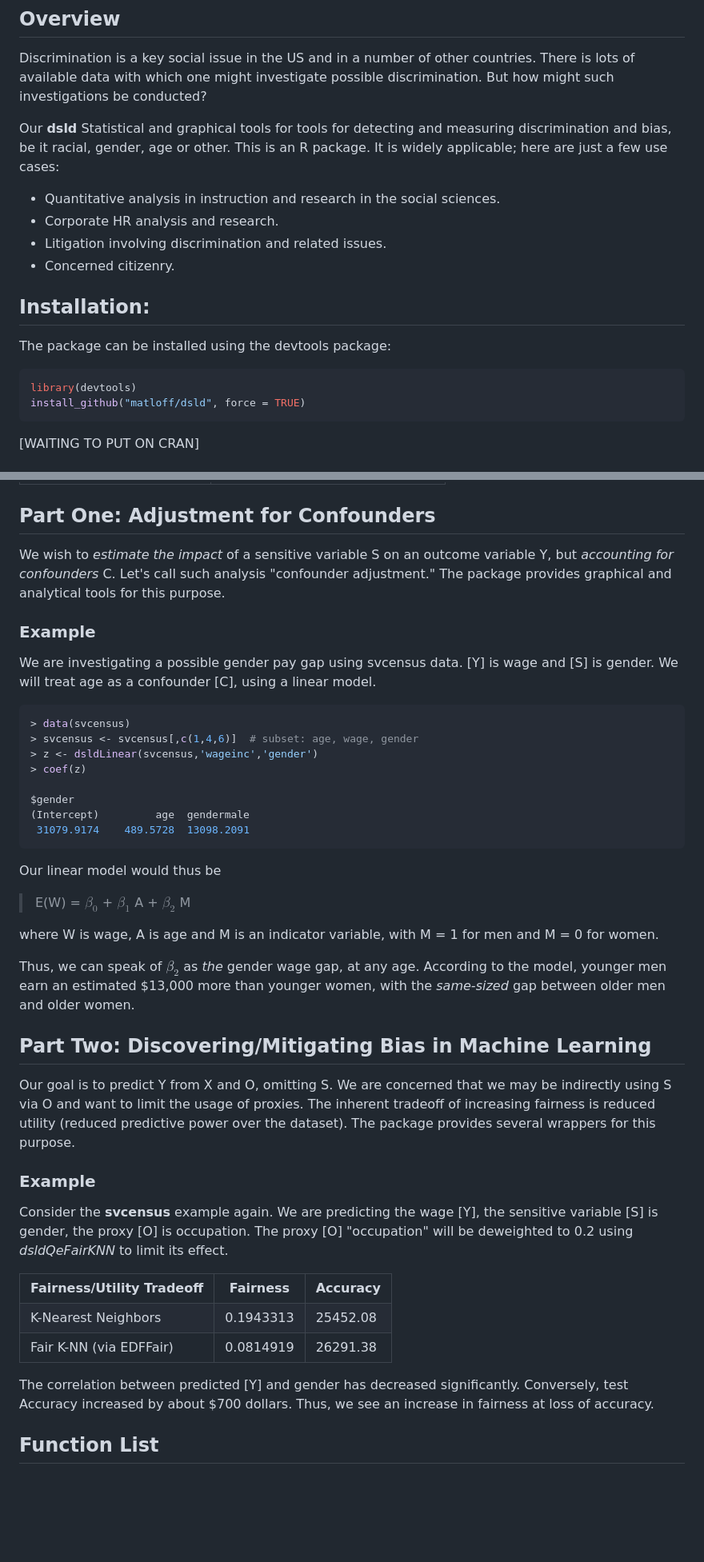
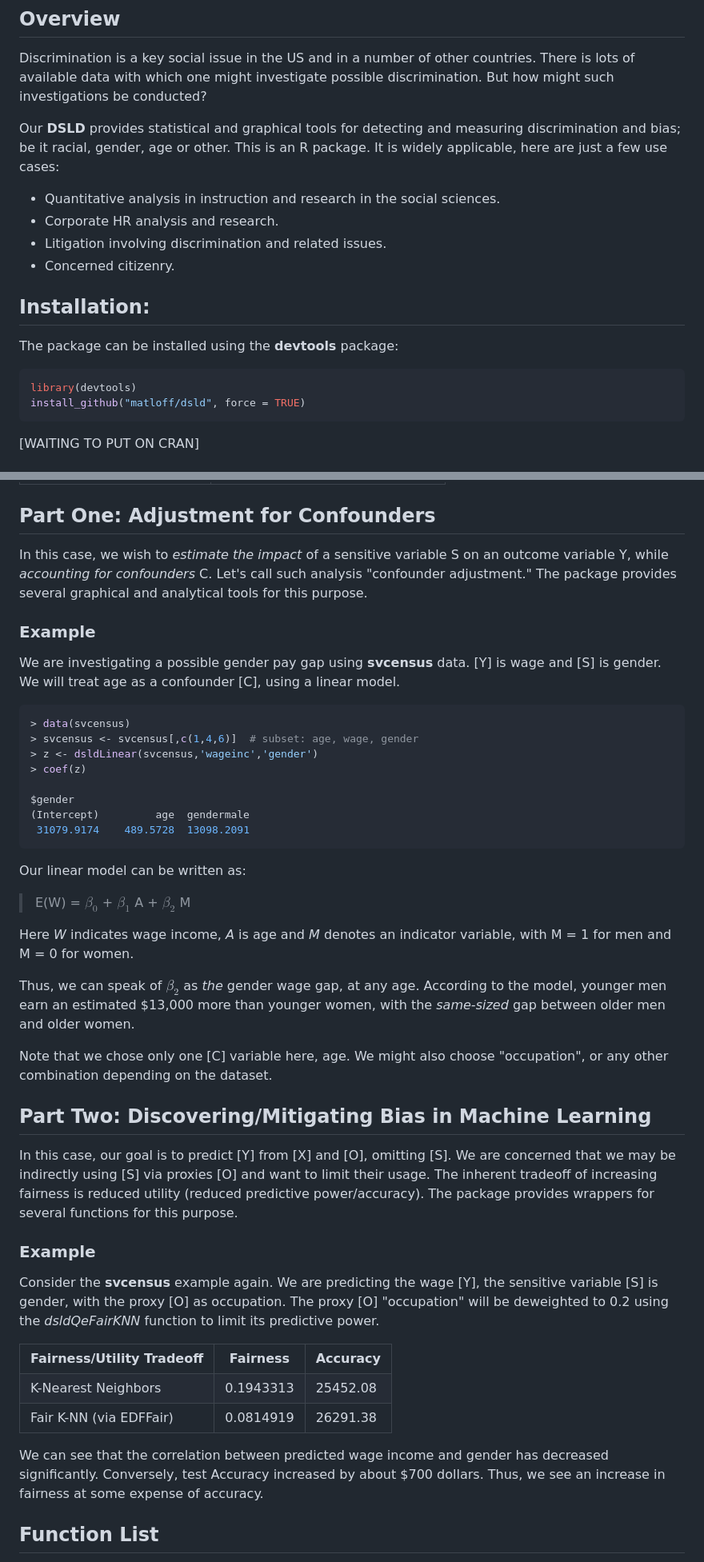
Before and after one commit to matloff/dsld, a Markdown page: README.md, 2 parts joined by grey strips. Shown at 80% size. GitHub-like rendering; blank space fills up the shorter version.

````diff
--- a/README.md
+++ b/README.md
@@ -18,9 +18,9 @@ countries. There is lots of available data with which one might
 investigate possible discrimination. But how might such investigations
 be conducted?
 
-Our **dsld** Statistical and graphical tools for tools for detecting and
-measuring discrimination and bias, be it racial, gender, age or other.
-This is an R package. It is widely applicable; here are just a few use cases:
+Our **DSLD** provides statistical and graphical tools for detecting and
+measuring discrimination and bias; be it racial, gender, age or other.
+This is an R package. It is widely applicable, here are just a few use cases:
 
 - Quantitative analysis in instruction and research in the social sciences.
 - Corporate HR analysis and research.
@@ -29,12 +29,13 @@ This is an R package. It is widely applicable; here are just a few use cases:
 
 ## Installation:
 
-The package can be installed using the devtools package:
+The package can be installed using the **devtools** package:
 
 ```R
 library(devtools)
 install_github("matloff/dsld", force = TRUE)
 ```
+
 [WAITING TO PUT ON CRAN]
 
 ## Analysis categories:
@@ -84,11 +85,14 @@ To distinguished between a "fair ML" dataset and a "statistics" one. Here is a s
 
 ## Part One: Adjustment for Confounders
 
-We wish to *estimate the impact* of a sensitive variable S on an outcome variable Y, but *accounting for confounders* C. Let's call such analysis "confounder adjustment." The package provides graphical and analytical tools for this purpose.
+In this case, we wish to *estimate the impact* of a sensitive variable S on an outcome variable Y,
+while *accounting for confounders* C. Let's call such analysis "confounder adjustment." The package
+provides several graphical and analytical tools for this purpose.
 
 ### Example
 
-We are investigating a possible gender pay gap using svcensus data. [Y] is wage and [S] is gender. We will treat age as a confounder [C], using a linear model.
+We are investigating a possible gender pay gap using **svcensus** data. [Y] is wage and [S] is gender.
+We will treat age as a confounder [C], using a linear model.
 
 ```R
 > data(svcensus)
@@ -100,23 +104,26 @@ $gender
 (Intercept)         age  gendermale
  31079.9174    489.5728  13098.2091
 ```
-Our linear model would thus be
+Our linear model can be written as:
 
 > E(W) = $\beta_0$ + $\beta_1$ A + $\beta_2$ M
 
-where W is wage, A is age and M is an indicator variable, with M = 1 for men and M = 0 for women.
+Here *W* indicates wage income, *A* is age and *M* denotes an indicator variable, with M = 1 for men and M = 0 for women.
 
 Thus, we can speak of $\beta_2$ as *the* gender wage gap, at any age. According to the model, younger men earn an estimated $13,000 more than
 younger women, with the *same-sized* gap between older men and older women.
 
+Note that we chose only one [C] variable here, age.  We might also choose "occupation", or any other combination depending on the dataset.
+
 ## Part Two: Discovering/Mitigating Bias in Machine Learning
 
-Our goal is to predict Y from X and O, omitting S. We are concerned that we may be indirectly using S via O and want to limit the usage of proxies.
-The inherent tradeoff of increasing fairness is reduced utility (reduced predictive power over the dataset). The package provides several wrappers for this purpose.
+In this case, our goal is to predict [Y] from [X] and [O], omitting [S]. We are concerned that we may be indirectly using [S] via proxies [O] and want to limit their usage.
+The inherent tradeoff of increasing fairness is reduced utility (reduced predictive power/accuracy). The package provides wrappers for several functions for this purpose.
 
 ### Example
 
-Consider the **svcensus** example again. We are predicting the wage [Y], the sensitive variable [S] is gender, the proxy [O] is occupation. The proxy [O] "occupation" will be deweighted to 0.2 using *dsldQeFairKNN* to limit its effect.
+Consider the **svcensus** example again. We are predicting the wage [Y], the sensitive variable [S] is gender, with the proxy [O] as occupation.
+The proxy [O] "occupation" will be deweighted to 0.2 using the *dsldQeFairKNN* function to limit its predictive power.
 
 <table border="1">
 
@@ -139,7 +146,7 @@ Consider the **svcensus** example again. We are predicting the wage [Y], the sen
    </tr>
 </table>
 
-The correlation between predicted [Y] and gender has decreased significantly. Conversely, test Accuracy increased by about \$700 dollars. Thus, we see an increase in fairness at loss of accuracy.
+We can see that the correlation between predicted wage income and gender has decreased significantly. Conversely, test Accuracy increased by about \$700 dollars. Thus, we see an increase in fairness at some expense of accuracy.
 
 ## Function List
 - **DsldLinear**/**DsldLogit**: Comparison of conditions for sensitive groups via linear/logistic models
````
Also changed, not shown: other parts of README.md (+3 -3 lines).
